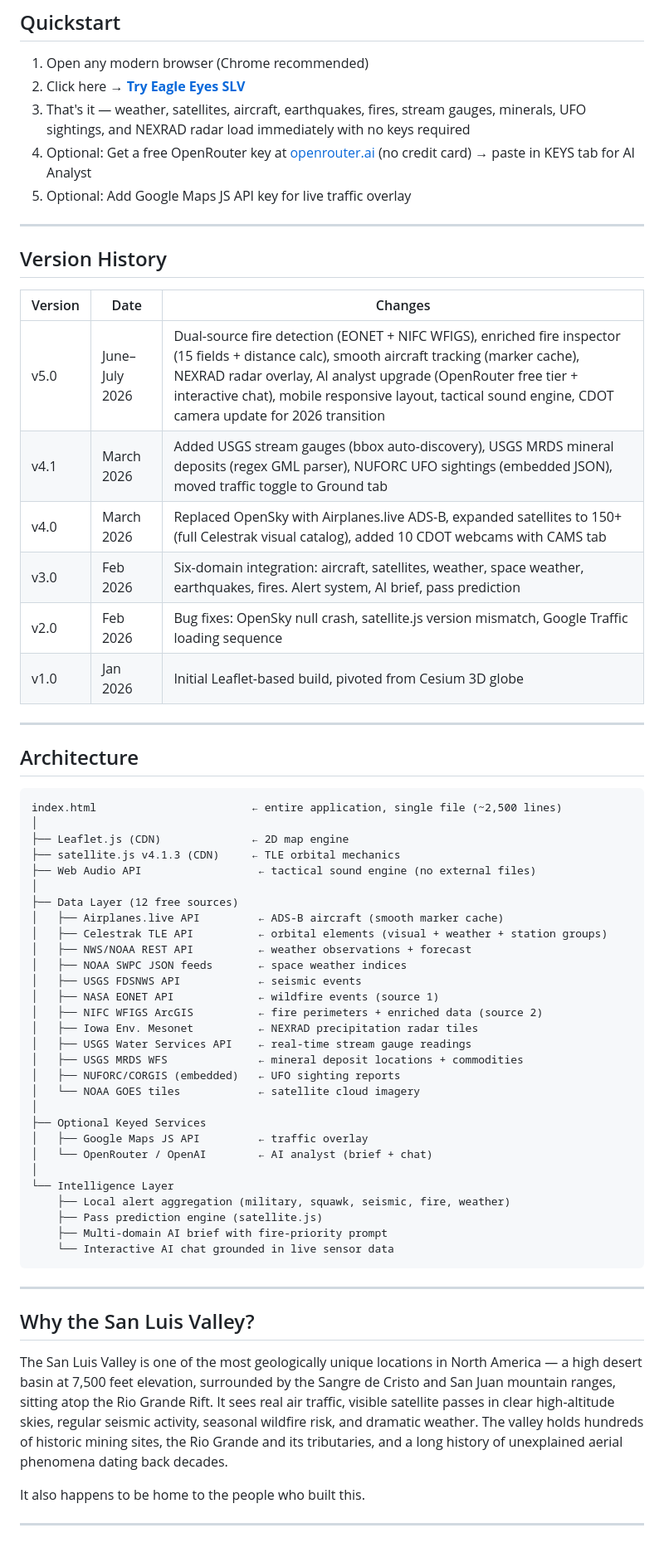
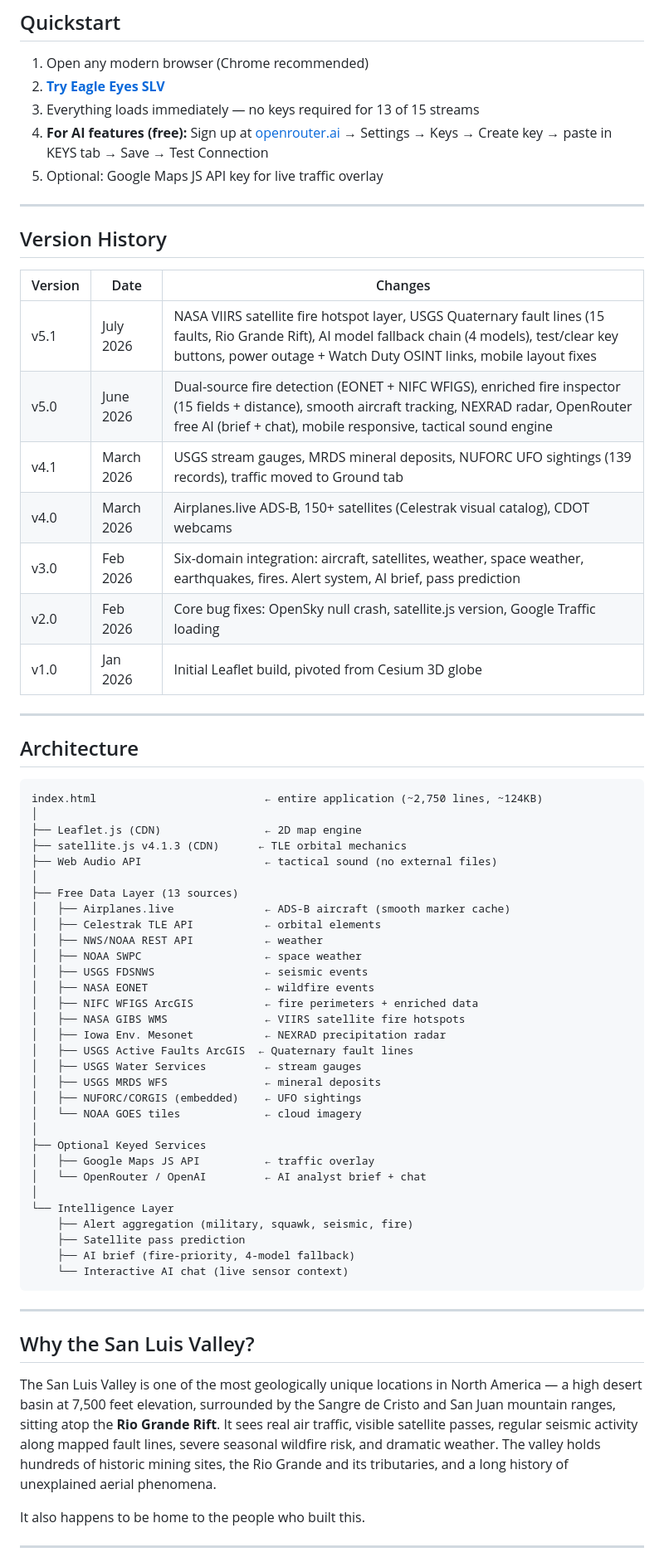
Before and after one commit to jkh2/Eagle-Eyes-SLV, a Markdown page: README.md, the part around one of its changes. Shown at 83% size. GitHub-like rendering.

````diff
--- a/README.md
+++ b/README.md
@@ -107,10 +126,10 @@ No server. No backend. No build process. No subscription fees. Open the HTML fil
 ## Quickstart
 
 1. Open any modern browser (Chrome recommended)
-2. Click here → [**Try Eagle Eyes SLV**](https://jkh2.github.io/Eagle-Eyes-SLV/)
-3. That's it — weather, satellites, aircraft, earthquakes, fires, stream gauges, minerals, UFO sightings, and NEXRAD radar load immediately with no keys required
-4. Optional: Get a free OpenRouter key at [openrouter.ai](https://openrouter.ai) (no credit card) → paste in KEYS tab for AI Analyst
-5. Optional: Add Google Maps JS API key for live traffic overlay
+2. **[Try Eagle Eyes SLV](https://jkh2.github.io/Eagle-Eyes-SLV/)**
+3. Everything loads immediately — no keys required for 13 of 15 streams
+4. **For AI features (free):** Sign up at [openrouter.ai](https://openrouter.ai) → Settings → Keys → Create key → paste in KEYS tab → Save → Test Connection
+5. Optional: Google Maps JS API key for live traffic overlay
 
 ---
 
@@ -118,54 +137,57 @@ No server. No backend. No build process. No subscription fees. Open the HTML fil
 
 | Version | Date | Changes |
 |---------|------|---------|
-| v5.0 | June–July 2026 | Dual-source fire detection (EONET + NIFC WFIGS), enriched fire inspector (15 fields + distance calc), smooth aircraft tracking (marker cache), NEXRAD radar overlay, AI analyst upgrade (OpenRouter free tier + interactive chat), mobile responsive layout, tactical sound engine, CDOT camera update for 2026 transition |
-| v4.1 | March 2026 | Added USGS stream gauges (bbox auto-discovery), USGS MRDS mineral deposits (regex GML parser), NUFORC UFO sightings (embedded JSON), moved traffic toggle to Ground tab |
-| v4.0 | March 2026 | Replaced OpenSky with Airplanes.live ADS-B, expanded satellites to 150+ (full Celestrak visual catalog), added 10 CDOT webcams with CAMS tab |
+| v5.1 | July 2026 | NASA VIIRS satellite fire hotspot layer, USGS Quaternary fault lines (15 faults, Rio Grande Rift), AI model fallback chain (4 models), test/clear key buttons, power outage + Watch Duty OSINT links, mobile layout fixes |
+| v5.0 | June 2026 | Dual-source fire detection (EONET + NIFC WFIGS), enriched fire inspector (15 fields + distance), smooth aircraft tracking, NEXRAD radar, OpenRouter free AI (brief + chat), mobile responsive, tactical sound engine |
+| v4.1 | March 2026 | USGS stream gauges, MRDS mineral deposits, NUFORC UFO sightings (139 records), traffic moved to Ground tab |
+| v4.0 | March 2026 | Airplanes.live ADS-B, 150+ satellites (Celestrak visual catalog), CDOT webcams |
 | v3.0 | Feb 2026 | Six-domain integration: aircraft, satellites, weather, space weather, earthquakes, fires. Alert system, AI brief, pass prediction |
-| v2.0 | Feb 2026 | Bug fixes: OpenSky null crash, satellite.js version mismatch, Google Traffic loading sequence |
-| v1.0 | Jan 2026 | Initial Leaflet-based build, pivoted from Cesium 3D globe |
+| v2.0 | Feb 2026 | Core bug fixes: OpenSky null crash, satellite.js version, Google Traffic loading |
+| v1.0 | Jan 2026 | Initial Leaflet build, pivoted from Cesium 3D globe |
 
 ---
 
 ## Architecture
 
 ```
-index.html                        ← entire application, single file (~2,500 lines)
+index.html                          ← entire application (~2,750 lines, ~124KB)
 │
-├── Leaflet.js (CDN)              ← 2D map engine
-├── satellite.js v4.1.3 (CDN)     ← TLE orbital mechanics
-├── Web Audio API                  ← tactical sound engine (no external files)
+├── Leaflet.js (CDN)                ← 2D map engine
+├── satellite.js v4.1.3 (CDN)      ← TLE orbital mechanics
+├── Web Audio API                   ← tactical sound (no external files)
 │
-├── Data Layer (12 free sources)
-│   ├── Airplanes.live API         ← ADS-B aircraft (smooth marker cache)
-│   ├── Celestrak TLE API          ← orbital elements (visual + weather + station groups)
-│   ├── NWS/NOAA REST API          ← weather observations + forecast
-│   ├── NOAA SWPC JSON feeds       ← space weather indices
-│   ├── USGS FDSNWS API            ← seismic events
-│   ├── NASA EONET API             ← wildfire events (source 1)
-│   ├── NIFC WFIGS ArcGIS          ← fire perimeters + enriched data (source 2)
-│   ├── Iowa Env. Mesonet          ← NEXRAD precipitation radar tiles
-│   ├── USGS Water Services API    ← real-time stream gauge readings
-│   ├── USGS MRDS WFS              ← mineral deposit locations + commodities
-│   ├── NUFORC/CORGIS (embedded)   ← UFO sighting reports
-│   └── NOAA GOES tiles            ← satellite cloud imagery
+├── Free Data Layer (13 sources)
+│   ├── Airplanes.live              ← ADS-B aircraft (smooth marker cache)
+│   ├── Celestrak TLE API           ← orbital elements
+│   ├── NWS/NOAA REST API           ← weather
+│   ├── NOAA SWPC                   ← space weather
+│   ├── USGS FDSNWS                 ← seismic events
+│   ├── NASA EONET                  ← wildfire events
+│   ├── NIFC WFIGS ArcGIS           ← fire perimeters + enriched data
+│   ├── NASA GIBS WMS               ← VIIRS satellite fire hotspots
+│   ├── Iowa Env. Mesonet           ← NEXRAD precipitation radar
+│   ├── USGS Active Faults ArcGIS  ← Quaternary fault lines
+│   ├── USGS Water Services         ← stream gauges
+│   ├── USGS MRDS WFS               ← mineral deposits
+│   ├── NUFORC/CORGIS (embedded)    ← UFO sightings
+│   └── NOAA GOES tiles             ← cloud imagery
 │
 ├── Optional Keyed Services
-│   ├── Google Maps JS API         ← traffic overlay
-│   └── OpenRouter / OpenAI        ← AI analyst (brief + chat)
+│   ├── Google Maps JS API          ← traffic overlay
+│   └── OpenRouter / OpenAI         ← AI analyst brief + chat
 │
 └── Intelligence Layer
-    ├── Local alert aggregation (military, squawk, seismic, fire, weather)
-    ├── Pass prediction engine (satellite.js)
-    ├── Multi-domain AI brief with fire-priority prompt
-    └── Interactive AI chat grounded in live sensor data
+    ├── Alert aggregation (military, squawk, seismic, fire)
+    ├── Satellite pass prediction
+    ├── AI brief (fire-priority, 4-model fallback)
+    └── Interactive AI chat (live sensor context)
 ```
 
 ---
 
 ## Why the San Luis Valley?
 
-The San Luis Valley is one of the most geologically unique locations in North America — a high desert basin at 7,500 feet elevation, surrounded by the Sangre de Cristo and San Juan mountain ranges, sitting atop the Rio Grande Rift. It sees real air traffic, visible satellite passes in clear high-altitude skies, regular seismic activity, seasonal wildfire risk, and dramatic weather. The valley holds hundreds of historic mining sites, the Rio Grande and its tributaries, and a long history of unexplained aerial phenomena dating back decades.
+The San Luis Valley is one of the most geologically unique locations in North America — a high desert basin at 7,500 feet elevation, surrounded by the Sangre de Cristo and San Juan mountain ranges, sitting atop the **Rio Grande Rift**. It sees real air traffic, visible satellite passes, regular seismic activity along mapped fault lines, severe seasonal wildfire risk, and dramatic weather. The valley holds hundreds of historic mining sites, the Rio Grande and its tributaries, and a long history of unexplained aerial phenomena.
 
 It also happens to be home to the people who built this.
 
````
Also changed, not shown: other parts of README.md (+90 -80 lines).
